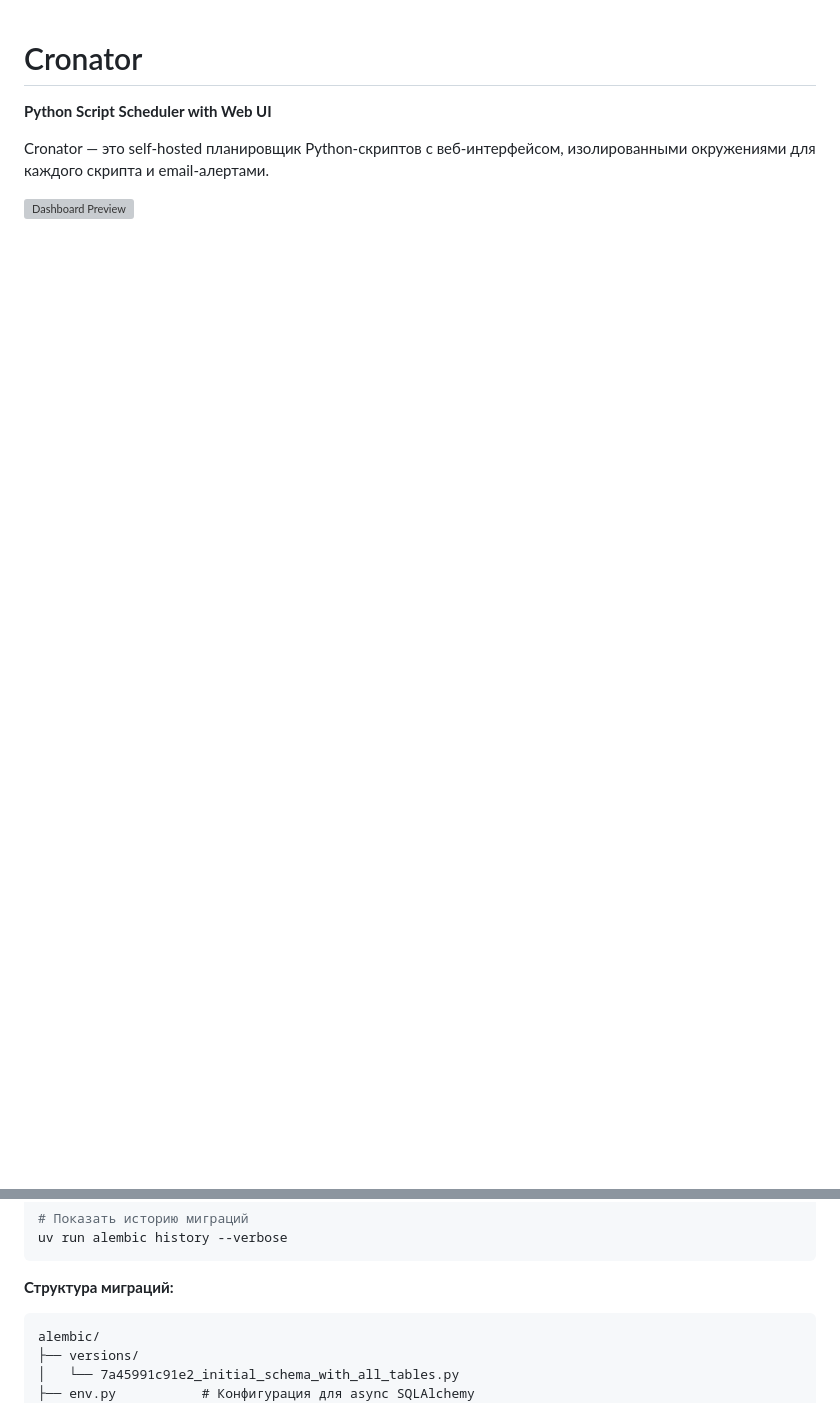
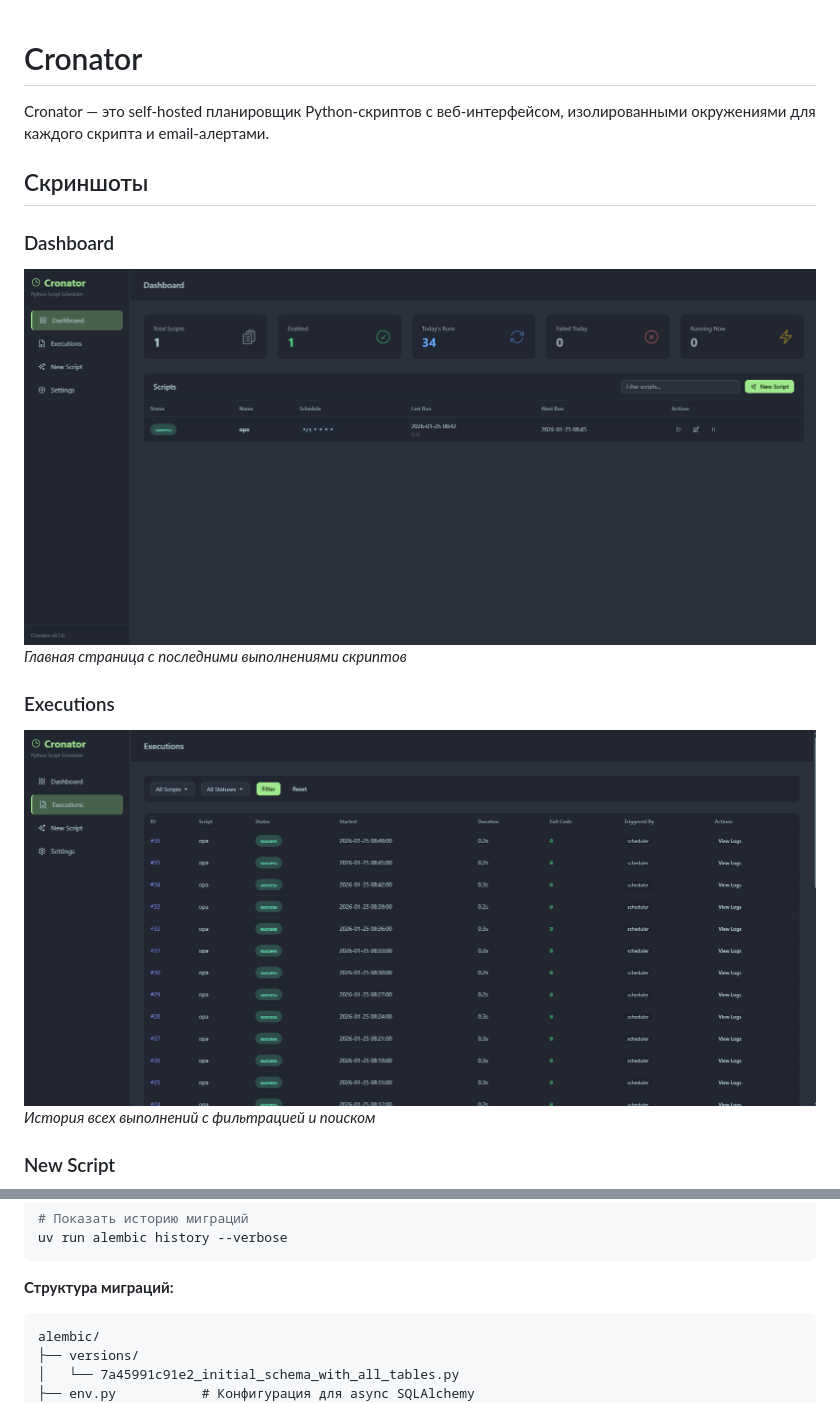
Before and after one commit to aa-blinov/cronator, a Markdown page: README.md, 2 parts joined by grey strips. Rendered like a GitHub page; pictures changed too: docs/screenshots/dashboard.png (added), docs/screenshots/executions.png (added); blank space fills up the shorter version; grey boxes are pictures that could not be loaded.

Commit message:
feat: update README with new screenshots and enhance documentation

````diff
--- a/README.md
+++ b/README.md
@@ -1,7 +1,18 @@
 # Cronator
-
-**Python Script Scheduler with Web UI**
 
 Cronator — это self-hosted планировщик Python-скриптов с веб-интерфейсом, изолированными окружениями для каждого скрипта и email-алертами.
 
-![Dashboard Preview](https://via.placeholder.com/800x400?text=Cronator+Dashboard)
+## Скриншоты
+
+### Dashboard
+
+![Dashboard](docs/screenshots/dashboard.png)
+*Главная страница с последними выполнениями скриптов*
+
+### Executions
+
+![Executions](docs/screenshots/executions.png)
+*История всех выполнений с фильтрацией и поиском*
+
+### New Script
+
@@ -239,7 +231,8 @@ uv run alembic history --verbose
 ```
 
 **Структура миграций:**
-```
+
+```plain
 alembic/
 ├── versions/
 │   └── 7a45991c91e2_initial_schema_with_all_tables.py
````
Also changed, not shown: other parts of README.md (+23 -43 lines), docs/screenshots/editor.png (added), docs/screenshots/settings.png (added).
